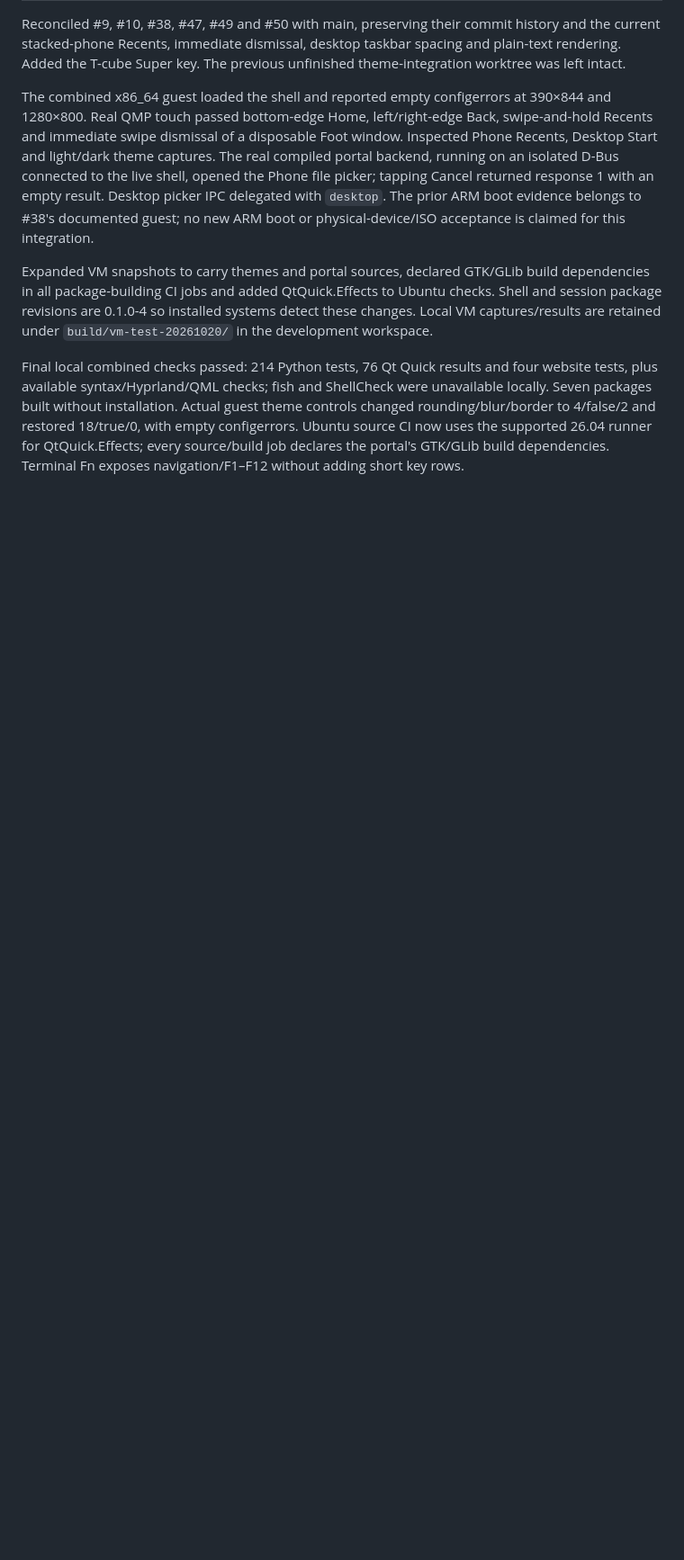
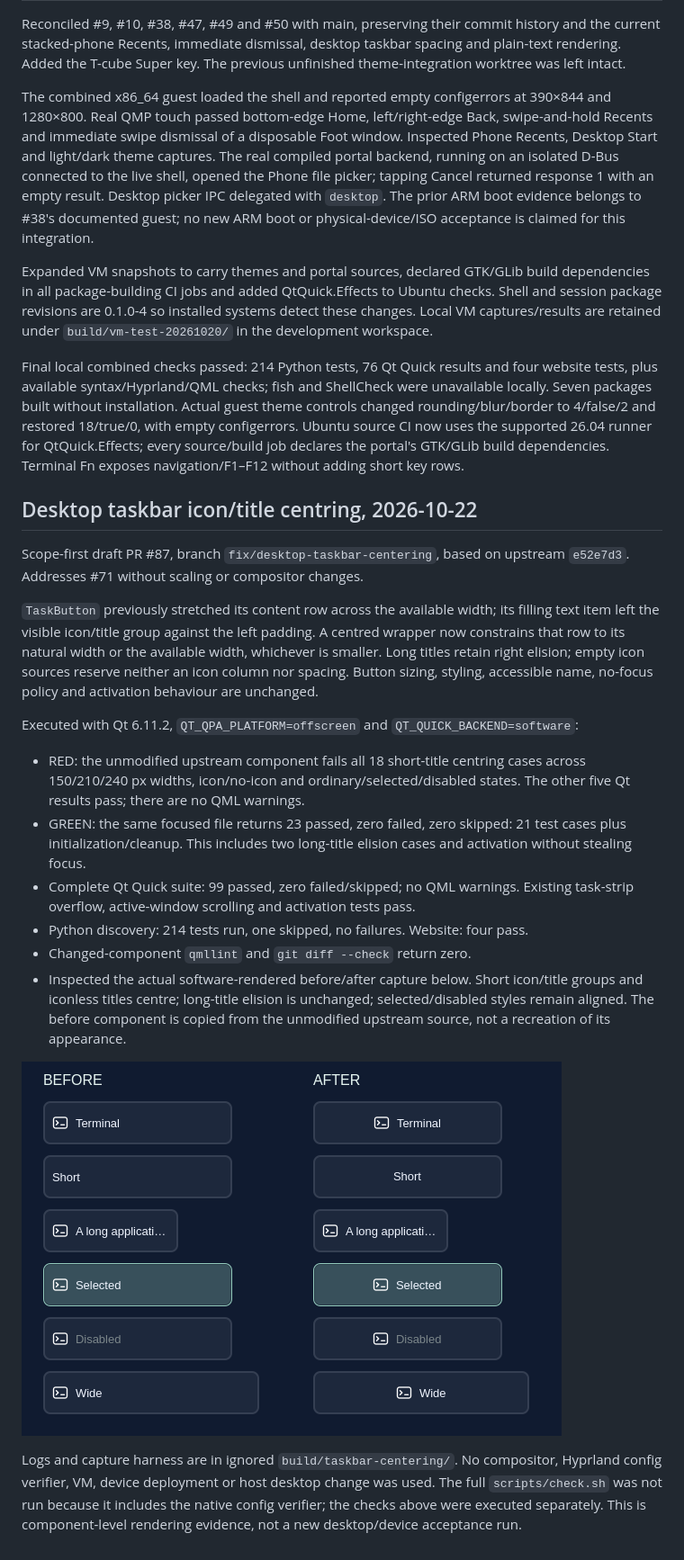
Before and after one commit to Person1873/tessarchy, a Markdown page: docs/testing.md, the part around the change. Shown: that part at 90% size. Rendered like a GitHub page; pictures changed too: docs/assets/taskbar-centering.png (added); blank space fills up the shorter version.

Commit message:
Centre desktop taskbar icon and title groups

```diff
--- a/docs/testing.md
+++ b/docs/testing.md
@@ -2334,3 +2334,41 @@ restored 18/true/0, with empty configerrors. Ubuntu source CI now uses the
 supported 26.04 runner for QtQuick.Effects; every source/build job declares the
 portal's GTK/GLib build dependencies. Terminal Fn exposes navigation/F1–F12
 without adding short key rows.
+
+## Desktop taskbar icon/title centring, 2026-10-22
+
+Scope-first draft PR #87, branch `fix/desktop-taskbar-centering`, based on
+upstream `e52e7d3`. Addresses #71 without scaling or compositor changes.
+
+`TaskButton` previously stretched its content row across the available width;
+its filling text item left the visible icon/title group against the left padding.
+A centred wrapper now constrains that row to its natural width or the available
+width, whichever is smaller. Long titles retain right elision; empty icon sources
+reserve neither an icon column nor spacing. Button sizing, styling, accessible
+name, no-focus policy and activation behaviour are unchanged.
+
+Executed with Qt 6.11.2, `QT_QPA_PLATFORM=offscreen` and
+`QT_QUICK_BACKEND=software`:
+
+- RED: the unmodified upstream component fails all 18 short-title centring
+  cases across 150/210/240 px widths, icon/no-icon and ordinary/selected/disabled
+  states. The other five Qt results pass; there are no QML warnings.
+- GREEN: the same focused file returns 23 passed, zero failed, zero skipped:
+  21 test cases plus initialization/cleanup. This includes two long-title elision
+  cases and activation without stealing focus.
+- Complete Qt Quick suite: 99 passed, zero failed/skipped; no QML warnings.
+  Existing task-strip overflow, active-window scrolling and activation tests pass.
+- Python discovery: 214 tests run, one skipped, no failures. Website: four pass.
+- Changed-component `qmllint` and `git diff --check` return zero.
+- Inspected the actual software-rendered before/after capture below. Short
+  icon/title groups and iconless titles centre; long-title elision is unchanged;
+  selected/disabled styles remain aligned. The before component is copied from
+  the unmodified upstream source, not a recreation of its appearance.
+
+![Actual offscreen-rendered task buttons before and after](assets/taskbar-centering.png)
+
+Logs and capture harness are in ignored `build/taskbar-centering/`. No compositor,
+Hyprland config verifier, VM, device deployment or host desktop change was used.
+The full `scripts/check.sh` was not run because it includes the native config
+verifier; the checks above were executed separately. This is component-level
+rendering evidence, not a new desktop/device acceptance run.
```
Also changed, not shown: docs/desktop-taskbar-centering.md (+11 -1 lines), 2 other files.
